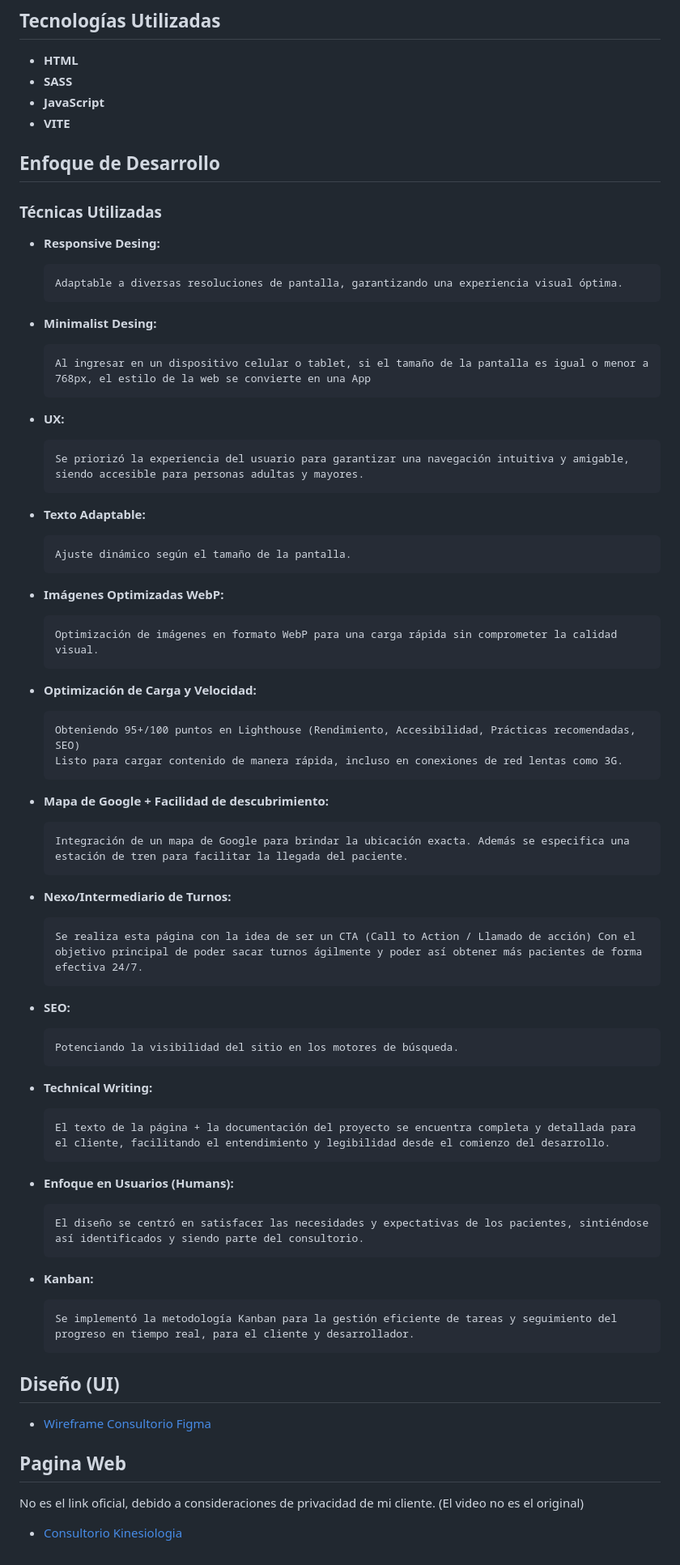
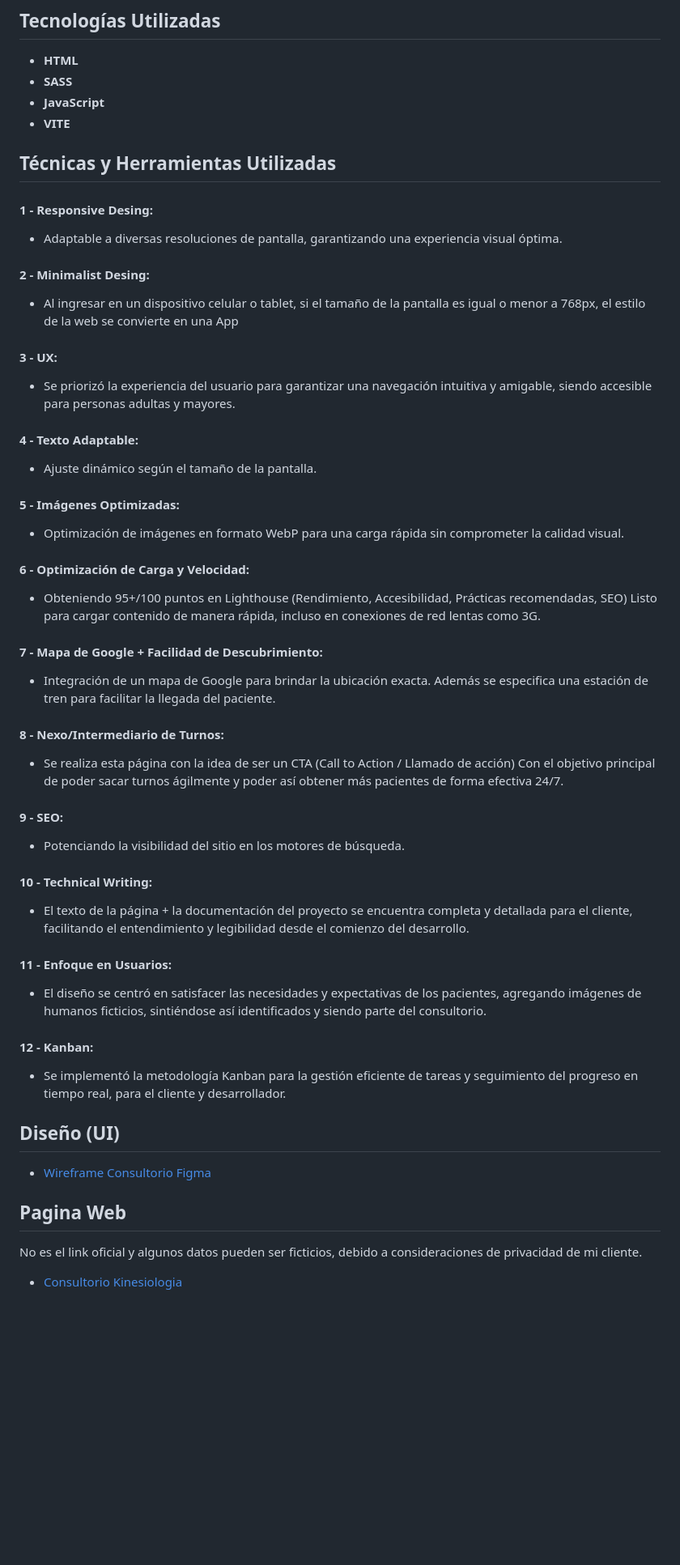
Before and after one commit to ByDiamondGod/EddevJobs_KinesiologyWeb, a Markdown page: README.md, the part around one of its changes. Shown at 81% size. Rendered like a GitHub page; blank space fills up the shorter version.

Commit message:
feat: :zap: done md

```diff
--- a/README.md
+++ b/README.md
@@ -22,64 +22,65 @@
 -   **JavaScript**
 -   **VITE**
 
-## Enfoque de Desarrollo
 
-### Técnicas Utilizadas
 
--   **Responsive Desing:**
+## Técnicas y Herramientas Utilizadas
 
-        Adaptable a diversas resoluciones de pantalla, garantizando una experiencia visual óptima.
+#### 1 - **Responsive Desing:**
 
--   **Minimalist Desing:**
+- Adaptable a diversas resoluciones de pantalla, garantizando una experiencia visual óptima.
 
-        Al ingresar en un dispositivo celular o tablet, si el tamaño de la pantalla es igual o menor a 768px, el estilo de la web se convierte en una App
+#### 2 -  **Minimalist Desing:**
 
--   **UX:**
+- Al ingresar en un dispositivo celular o tablet, si el tamaño de la pantalla es igual o menor a 768px, el estilo de la web se convierte en una App
 
-        Se priorizó la experiencia del usuario para garantizar una navegación intuitiva y amigable, siendo accesible para personas adultas y mayores.
+#### 3 -  **UX:**
 
--   **Texto Adaptable:**
+- Se priorizó la experiencia del usuario para garantizar una navegación intuitiva y amigable, siendo accesible para personas adultas y mayores.
 
-        Ajuste dinámico según el tamaño de la pantalla.
+#### 4 - **Texto Adaptable:**
 
--   **Imágenes Optimizadas WebP:**
+- Ajuste dinámico según el tamaño de la pantalla.
 
-        Optimización de imágenes en formato WebP para una carga rápida sin comprometer la calidad visual.
+#### 5 - **Imágenes Optimizadas:**
 
--   **Optimización de Carga y Velocidad:**
+- Optimización de imágenes en formato WebP para una carga rápida sin comprometer la calidad visual.
 
-        Obteniendo 95+/100 puntos en Lighthouse (Rendimiento, Accesibilidad, Prácticas recomendadas, SEO)
-        Listo para cargar contenido de manera rápida, incluso en conexiones de red lentas como 3G.
+#### 6 - **Optimización de Carga y Velocidad:**
 
--   **Mapa de Google + Facilidad de descubrimiento:**
+- Obteniendo 95+/100 puntos en Lighthouse (Rendimiento, Accesibilidad, Prácticas recomendadas, SEO)
+Listo para cargar contenido de manera rápida, incluso en conexiones de red lentas como 3G.
 
-        Integración de un mapa de Google para brindar la ubicación exacta. Además se especifica una estación de tren para facilitar la llegada del paciente.
+#### 7 - **Mapa de Google + Facilidad de Descubrimiento:**
 
--   **Nexo/Intermediario de Turnos:**
+- Integración de un mapa de Google para brindar la ubicación exacta. Además se especifica una estación de tren para facilitar la llegada del paciente.
 
-        Se realiza esta página con la idea de ser un CTA (Call to Action / Llamado de acción) Con el objetivo principal de poder sacar turnos ágilmente y poder así obtener más pacientes de forma efectiva 24/7.
+#### 8 -  **Nexo/Intermediario de Turnos:**
 
--   **SEO:**
+- Se realiza esta página con la idea de ser un CTA (Call to Action / Llamado de acción) Con el objetivo principal de poder sacar turnos ágilmente y poder así obtener más pacientes de forma efectiva 24/7.
 
-        Potenciando la visibilidad del sitio en los motores de búsqueda.
+#### 9 -  **SEO:**
 
--   **Technical Writing:**
+- Potenciando la visibilidad del sitio en los motores de búsqueda.
 
-        El texto de la página + la documentación del proyecto se encuentra completa y detallada para el cliente, facilitando el entendimiento y legibilidad desde el comienzo del desarrollo.
+#### 10 - **Technical Writing:**
 
--   **Enfoque en Usuarios (Humans):**
+- El texto de la página + la documentación del proyecto se encuentra completa y detallada para el cliente, facilitando el entendimiento y legibilidad desde el comienzo del desarrollo.
 
-        El diseño se centró en satisfacer las necesidades y expectativas de los pacientes, sintiéndose así identificados y siendo parte del consultorio.
+#### 11 - **Enfoque en Usuarios:**
 
--   **Kanban:**
+- El diseño se centró en satisfacer las necesidades y expectativas de los pacientes, agregando imágenes de humanos ficticios, sintiéndose así identificados y siendo parte del consultorio.
 
-        Se implementó la metodología Kanban para la gestión eficiente de tareas y seguimiento del progreso en tiempo real, para el cliente y desarrollador.
+#### 12 - **Kanban:**
+
+- Se implementó la metodología Kanban para la gestión eficiente de tareas y seguimiento del progreso en tiempo real, para el cliente y desarrollador.
 
 ## Diseño (UI)
 
 -   [Wireframe Consultorio Figma](https://www.figma.com/file/vcTDl7mT9HCyEuFEqQ3X1Q/Flor-Consultorio-Oficial?type=design&node-id=3%3A97&mode=design&t=fcT0Zh85u2xPkyJW-1)
 
 ## Pagina Web
-No es el link oficial, debido a consideraciones de privacidad de mi cliente. (El video no es el original)
+
+No es el link oficial y algunos datos pueden ser ficticios, debido a consideraciones de privacidad de mi cliente.
 
 -   [Consultorio Kinesiologia](https://kinesiologia-eddev.netlify.app/)
```
Also changed, not shown: other parts of README.md (+1 -1 lines).
